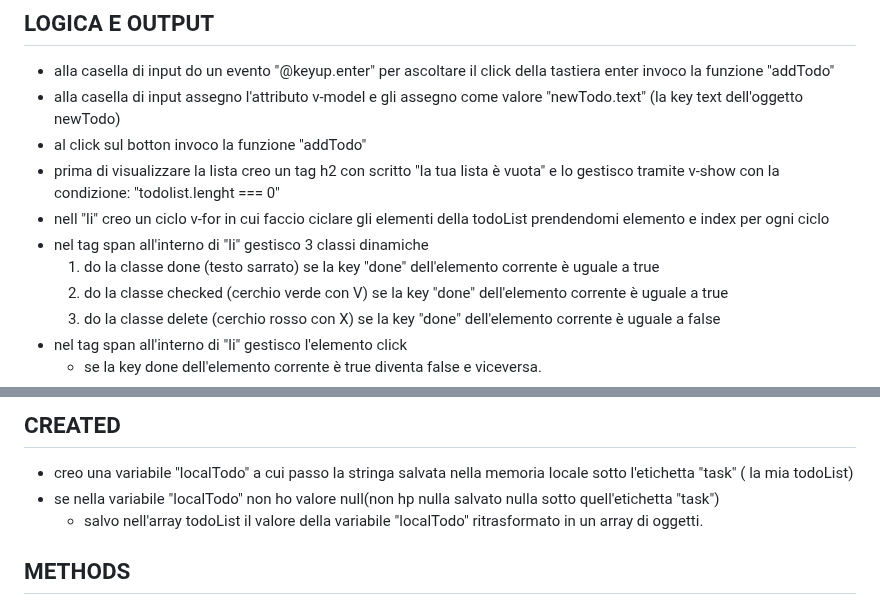
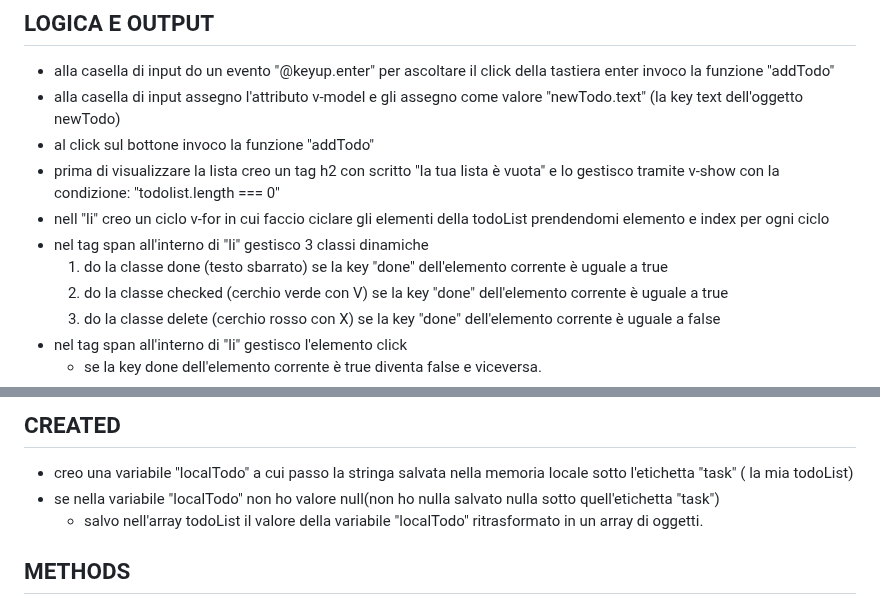
Before and after one commit to WalterCorsini/Vue-To-Do-List, a Markdown page: README.md, 2 parts joined by grey strips. GitHub-like rendering.

```diff
--- a/README.md
+++ b/README.md
@@ -24,11 +24,11 @@ Bonus:
 ## LOGICA E OUTPUT
 - alla casella di input do un evento "@keyup.enter" per ascoltare il click della tastiera enter invoco  la funzione "addTodo"
 - alla casella di input assegno l'attributo v-model e gli assegno come valore "newTodo.text" (la key text dell'oggetto newTodo)
-- al click sul botton invoco  la funzione "addTodo"
-- prima di visualizzare la lista creo un tag h2 con scritto "la tua lista è vuota" e lo gestisco tramite v-show con la condizione: "todolist.lenght === 0"
+- al click sul bottone invoco  la funzione "addTodo"
+- prima di visualizzare la lista creo un tag h2 con scritto "la tua lista è vuota" e lo gestisco tramite v-show con la condizione: "todolist.length === 0"
 - nell "li" creo un ciclo v-for in cui faccio ciclare gli elementi della todoList prendendomi elemento e index per ogni ciclo
 - nel tag span all'interno di "li" gestisco 3 classi dinamiche
-    1. do la classe done (testo sarrato) se la key "done" dell'elemento corrente è uguale a true
+    1. do la classe done (testo sbarrato) se la key "done" dell'elemento corrente è uguale a true
     2. do la classe checked (cerchio verde con V) se la key "done" dell'elemento corrente è uguale a true
     3. do la classe delete (cerchio rosso con X) se la key "done" dell'elemento corrente è uguale a false
 - nel tag span all'interno di "li" gestisco l'elemento click
@@ -44,7 +44,7 @@ Bonus:
 
 ## CREATED
 - creo una variabile "localTodo" a cui passo la stringa salvata nella memoria locale sotto l'etichetta "task" ( la mia todoList)
-- se nella variabile "localTodo" non ho valore null(non hp nulla salvato nulla sotto quell'etichetta "task")
+- se nella variabile "localTodo" non ho valore null(non ho nulla salvato nulla sotto quell'etichetta "task")
     - salvo nell'array todoList il valore della variabile "localTodo" ritrasformato in un array di oggetti.
 
 ## METHODS
```
Also changed, not shown: other parts of README.md (+1 -1 lines).
